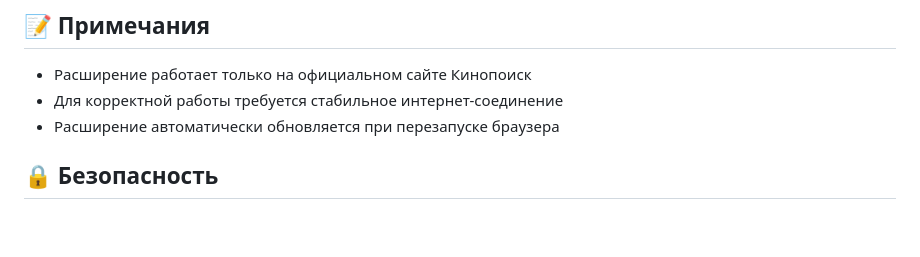
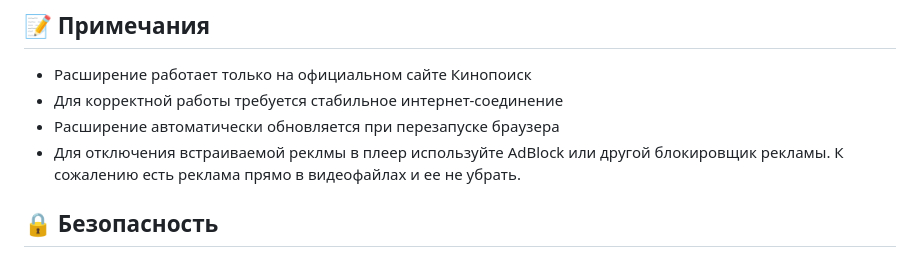
Before and after one commit to RTHeLL/movier, a Markdown page: README.md, the part around the change. GitHub-like rendering; blank space fills up the shorter version.

```diff
--- a/README.md
+++ b/README.md
@@ -101,6 +101,7 @@ kinopoisk_player/
 - Расширение работает только на официальном сайте Кинопоиск
 - Для корректной работы требуется стабильное интернет-соединение
 - Расширение автоматически обновляется при перезапуске браузера
+- Для отключения встраиваемой реклмы в плеер используйте AdBlock или другой блокировщик рекламы. К сожалению есть реклама прямо в видеофайлах и ее не убрать.
 
 ## 🔒 Безопасность
 
```
